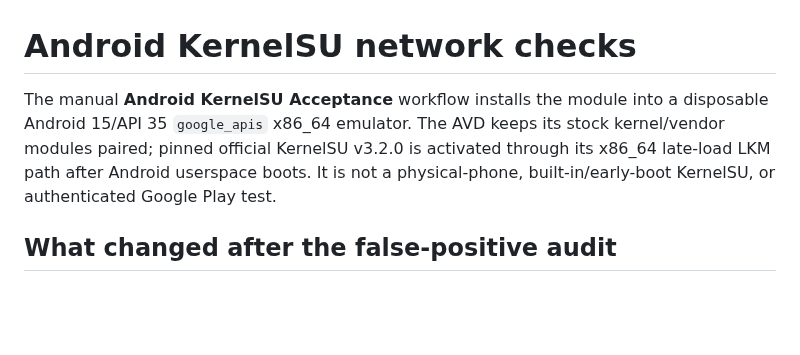
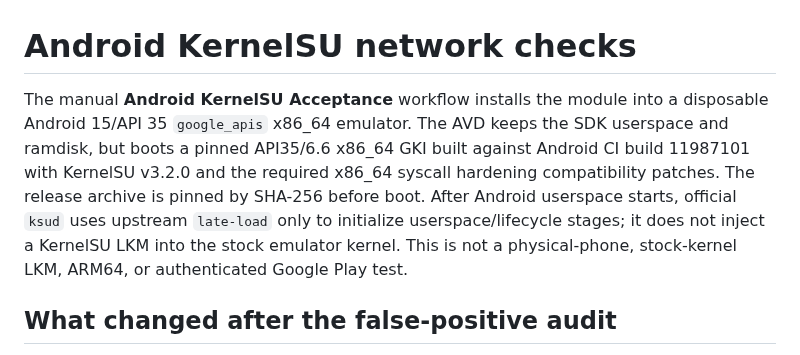
Before and after one commit to LIghtJUNction/MagicNet, a Markdown page: docs/android-kernelsu-ci.md, the part around the change. GitHub-like rendering; blank space fills up the shorter version.

Commit message:
docs(ci): describe pinned KernelSU AVD kernel acceptance

```diff
--- a/docs/android-kernelsu-ci.md
+++ b/docs/android-kernelsu-ci.md
@@ -1,10 +1,14 @@
 # Android KernelSU network checks
 
 The manual **Android KernelSU Acceptance** workflow installs the module into a
-disposable Android 15/API 35 `google_apis` x86_64 emulator. The AVD keeps its
-stock kernel/vendor modules paired; pinned official KernelSU v3.2.0 is activated
-through its x86_64 late-load LKM path after Android userspace boots. It is not a
-physical-phone, built-in/early-boot KernelSU, or authenticated Google Play test.
+disposable Android 15/API 35 `google_apis` x86_64 emulator. The AVD keeps the
+SDK userspace and ramdisk, but boots a pinned API35/6.6 x86_64 GKI built against
+Android CI build 11987101 with KernelSU v3.2.0 and the required x86_64 syscall
+hardening compatibility patches. The release archive is pinned by SHA-256 before
+boot. After Android userspace starts, official `ksud` uses upstream
+`late-load` only to initialize userspace/lifecycle stages; it does not inject a
+KernelSU LKM into the stock emulator kernel. This is not a physical-phone,
+stock-kernel LKM, ARM64, or authenticated Google Play test.
 
 ## What changed after the false-positive audit
 
```
